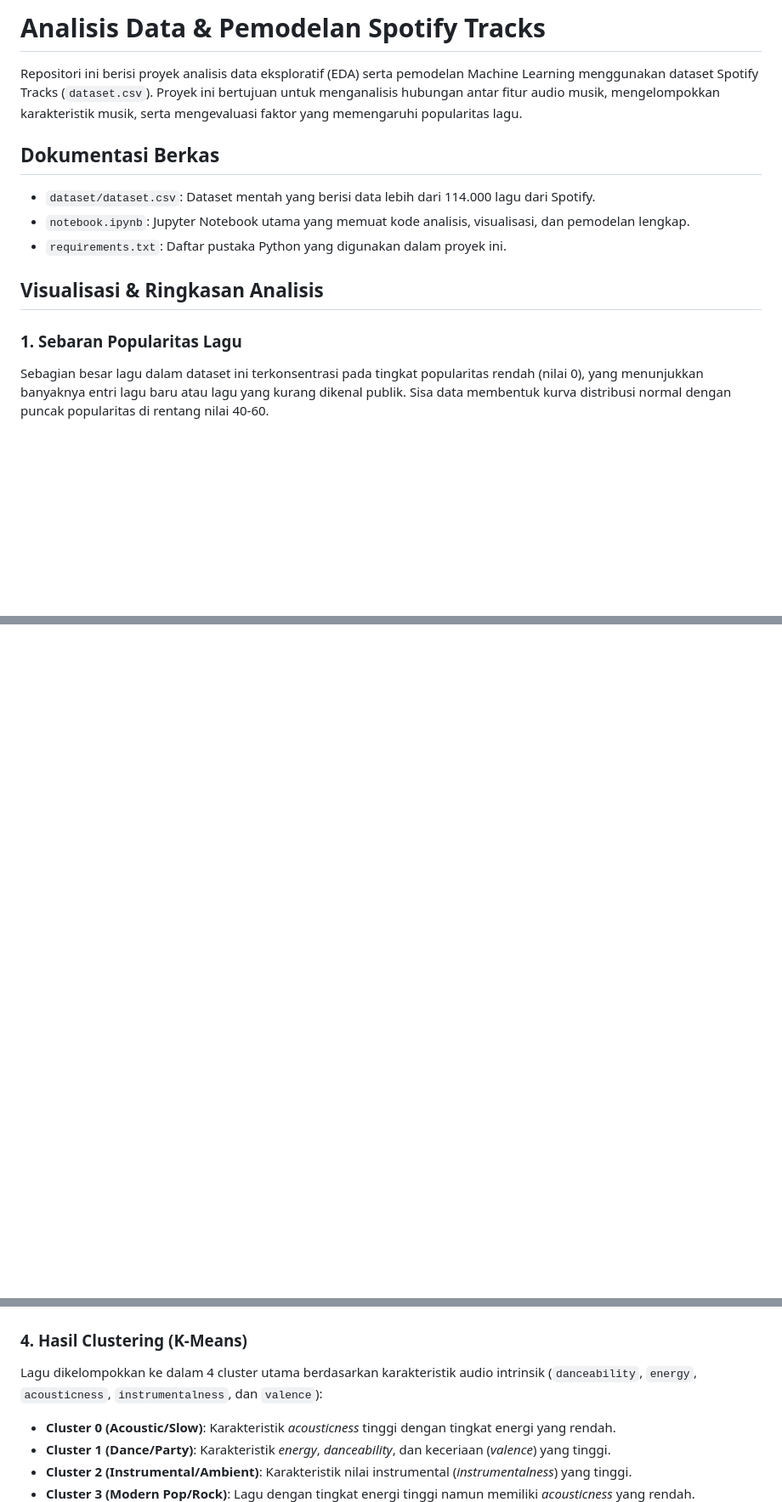
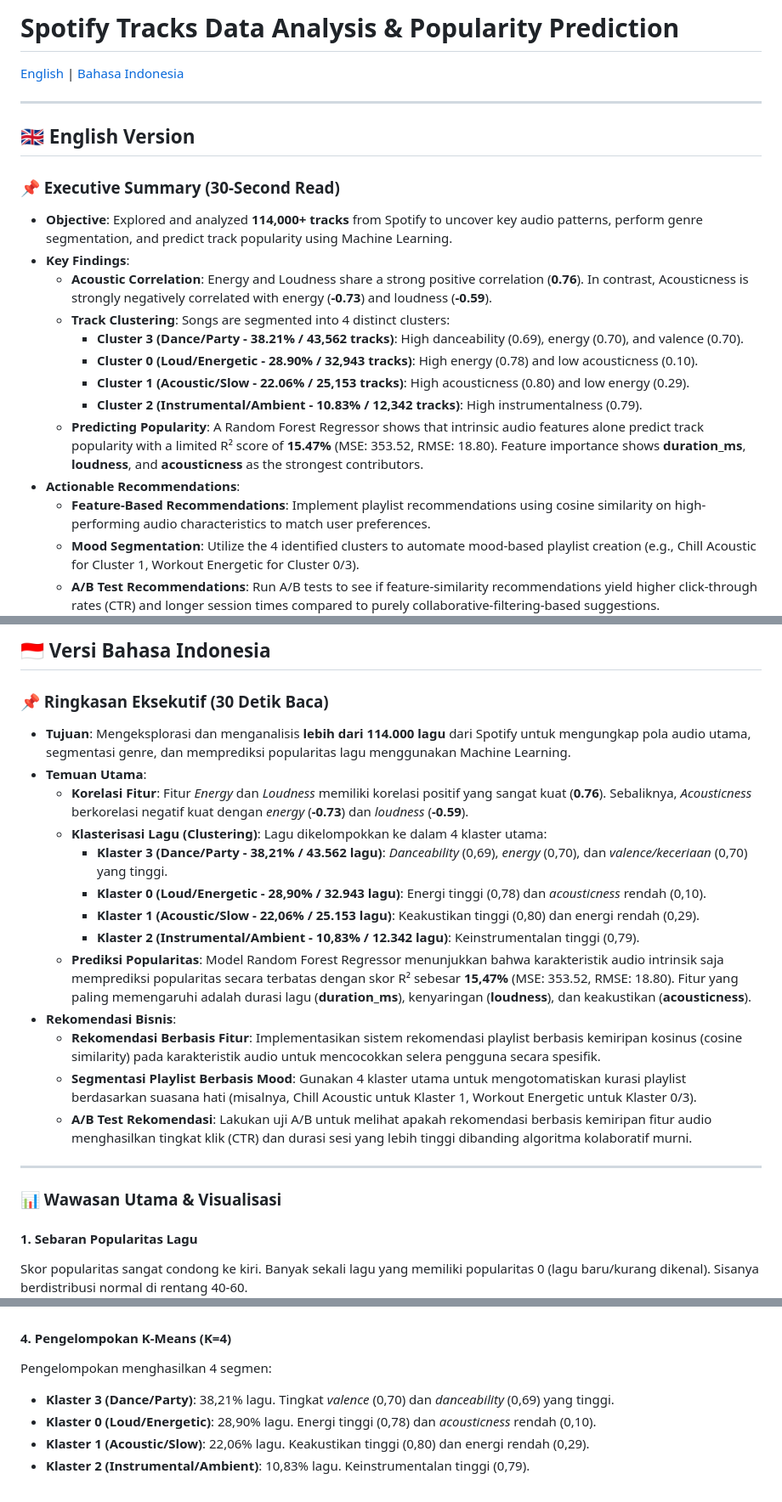
Before and after one commit to izamrosiawan/spotify-tracks-analysis, a Markdown page: README.md, 3 parts joined by grey strips. Shown at 85% size. Drawn GitHub-style; blank space fills up the shorter version.

```diff
--- a/README.md
+++ b/README.md
@@ -1,13 +1,24 @@
-# Analisis Data & Pemodelan Spotify Tracks
+# Spotify Tracks Data Analysis & Popularity Prediction
 
-Repositori ini berisi proyek analisis data eksploratif (EDA) serta pemodelan Machine Learning menggunakan dataset Spotify Tracks (`dataset.csv`). Proyek ini bertujuan untuk menganalisis hubungan antar fitur audio musik, mengelompokkan karakteristik musik, serta mengevaluasi faktor yang memengaruhi popularitas lagu.
+[English](#english) | [Bahasa Indonesia](#bahasa-indonesia)
 
-## Dokumentasi Berkas
-- `dataset/dataset.csv`: Dataset mentah yang berisi data lebih dari 114.000 lagu dari Spotify.
-- `notebook.ipynb`: Jupyter Notebook utama yang memuat kode analisis, visualisasi, dan pemodelan lengkap.
-- `requirements.txt`: Daftar pustaka Python yang digunakan dalam proyek ini.
+---
 
-## Visualisasi & Ringkasan Analisis
+<a name="english"></a>
+## 🇬🇧 English Version
 
-### 1. Sebaran Popularitas Lagu
-Sebagian besar lagu dalam dataset ini terkonsentrasi pada tingkat popularitas rendah (nilai 0), yang menunjukkan banyaknya entri lagu baru atau lagu yang kurang dikenal publik. Sisa data membentuk kurva distribusi normal dengan puncak popularitas di rentang nilai 40-60.
+### 📌 Executive Summary (30-Second Read)
+* **Objective**: Explored and analyzed **114,000+ tracks** from Spotify to uncover key audio patterns, perform genre segmentation, and predict track popularity using Machine Learning.
+* **Key Findings**:
+  - **Acoustic Correlation**: Energy and Loudness share a strong positive correlation (**0.76**). In contrast, Acousticness is strongly negatively correlated with energy (**-0.73**) and loudness (**-0.59**).
+  - **Track Clustering**: Songs are segmented into 4 distinct clusters:
+    - **Cluster 3 (Dance/Party - 38.21% / 43,562 tracks)**: High danceability (0.69), energy (0.70), and valence (0.70).
+    - **Cluster 0 (Loud/Energetic - 28.90% / 32,943 tracks)**: High energy (0.78) and low acousticness (0.10).
+    - **Cluster 1 (Acoustic/Slow - 22.06% / 25,153 tracks)**: High acousticness (0.80) and low energy (0.29).
+    - **Cluster 2 (Instrumental/Ambient - 10.83% / 12,342 tracks)**: High instrumentalness (0.79).
+  - **Predicting Popularity**: A Random Forest Regressor shows that intrinsic audio features alone predict track popularity with a limited R² score of **15.47%** (MSE: 353.52, RMSE: 18.80). Feature importance shows **duration_ms**, **loudness**, and **acousticness** as the strongest contributors.
+* **Actionable Recommendations**:
+  - **Feature-Based Recommendations**: Implement playlist recommendations using cosine similarity on high-performing audio characteristics to match user preferences.
+  - **Mood Segmentation**: Utilize the 4 identified clusters to automate mood-based playlist creation (e.g., Chill Acoustic for Cluster 1, Workout Energetic for Cluster 0/3).
+  - **A/B Test Recommendations**: Run A/B tests to see if feature-similarity recommendations yield higher click-through rates (CTR) and longer session times compared to purely collaborative-filtering-based suggestions.
+
@@ -14,2 +55,26 @@ Sebagian besar lagu dalam dataset ini terkonsentrasi pada tingkat popularitas re
+<a name="bahasa-indonesia"></a>
+## 🇮🇩 Versi Bahasa Indonesia
+
+### 📌 Ringkasan Eksekutif (30 Detik Baca)
+* **Tujuan**: Mengeksplorasi dan menganalisis **lebih dari 114.000 lagu** dari Spotify untuk mengungkap pola audio utama, segmentasi genre, dan memprediksi popularitas lagu menggunakan Machine Learning.
+* **Temuan Utama**:
+  - **Korelasi Fitur**: Fitur *Energy* dan *Loudness* memiliki korelasi positif yang sangat kuat (**0.76**). Sebaliknya, *Acousticness* berkorelasi negatif kuat dengan *energy* (**-0.73**) dan *loudness* (**-0.59**).
+  - **Klasterisasi Lagu (Clustering)**: Lagu dikelompokkan ke dalam 4 klaster utama:
+    - **Klaster 3 (Dance/Party - 38,21% / 43.562 lagu)**: *Danceability* (0,69), *energy* (0,70), dan *valence/keceriaan* (0,70) yang tinggi.
+    - **Klaster 0 (Loud/Energetic - 28,90% / 32.943 lagu)**: Energi tinggi (0,78) dan *acousticness* rendah (0,10).
+    - **Klaster 1 (Acoustic/Slow - 22,06% / 25.153 lagu)**: Keakustikan tinggi (0,80) dan energi rendah (0,29).
+    - **Klaster 2 (Instrumental/Ambient - 10,83% / 12.342 lagu)**: Keinstrumentalan tinggi (0,79).
+  - **Prediksi Popularitas**: Model Random Forest Regressor menunjukkan bahwa karakteristik audio intrinsik saja memprediksi popularitas secara terbatas dengan skor R² sebesar **15,47%** (MSE: 353.52, RMSE: 18.80). Fitur yang paling memengaruhi adalah durasi lagu (**duration_ms**), kenyaringan (**loudness**), dan keakustikan (**acousticness**).
+* **Rekomendasi Bisnis**:
+  - **Rekomendasi Berbasis Fitur**: Implementasikan sistem rekomendasi playlist berbasis kemiripan kosinus (cosine similarity) pada karakteristik audio untuk mencocokkan selera pengguna secara spesifik.
+  - **Segmentasi Playlist Berbasis Mood**: Gunakan 4 klaster utama untuk mengotomatiskan kurasi playlist berdasarkan suasana hati (misalnya, Chill Acoustic untuk Klaster 1, Workout Energetic untuk Klaster 0/3).
+  - **A/B Test Rekomendasi**: Lakukan uji A/B untuk melihat apakah rekomendasi berbasis kemiripan fitur audio menghasilkan tingkat klik (CTR) dan durasi sesi yang lebih tinggi dibanding algoritma kolaboratif murni.
+
+---
+
+### 📊 Wawasan Utama & Visualisasi
+
+#### 1. Sebaran Popularitas Lagu
+Skor popularitas sangat condong ke kiri. Banyak sekali lagu yang memiliki popularitas 0 (lagu baru/kurang dikenal). Sisanya berdistribusi normal di rentang 40-60.
 ![Sebaran Popularitas](plots/popularity_distribution.png)
 
@@ -22,10 +87,10 @@ Berdasarkan rata-rata nilai popularitas per genre (dengan syarat minimal terdapa
 ![Top Genres](plots/top_genres_popularity.png)
 
-### 4. Hasil Clustering (K-Means)
-Lagu dikelompokkan ke dalam 4 cluster utama berdasarkan karakteristik audio intrinsik (`danceability`, `energy`, `acousticness`, `instrumentalness`, dan `valence`):
-- **Cluster 0 (Acoustic/Slow)**: Karakteristik *acousticness* tinggi dengan tingkat energi yang rendah.
-- **Cluster 1 (Dance/Party)**: Karakteristik *energy*, *danceability*, dan keceriaan (*valence*) yang tinggi.
-- **Cluster 2 (Instrumental/Ambient)**: Karakteristik nilai instrumental (*instrumentalness*) yang tinggi.
-- **Cluster 3 (Modern Pop/Rock)**: Lagu dengan tingkat energi tinggi namun memiliki *acousticness* yang rendah.
+#### 4. Pengelompokan K-Means (K=4)
+Pengelompokan menghasilkan 4 segmen:
+* **Klaster 3 (Dance/Party)**: 38,21% lagu. Tingkat *valence* (0,70) dan *danceability* (0,69) yang tinggi.
+* **Klaster 0 (Loud/Energetic)**: 28,90% lagu. Energi tinggi (0,78) dan *acousticness* rendah (0,10).
+* **Klaster 1 (Acoustic/Slow)**: 22,06% lagu. Keakustikan tinggi (0,80) dan energi rendah (0,29).
+* **Klaster 2 (Instrumental/Ambient)**: 10,83% lagu. Keinstrumentalan tinggi (0,79).
 ![Cluster](plots/spotify_clusters.png)
 
```
Also changed, not shown: other parts of README.md (+54 -10 lines).
